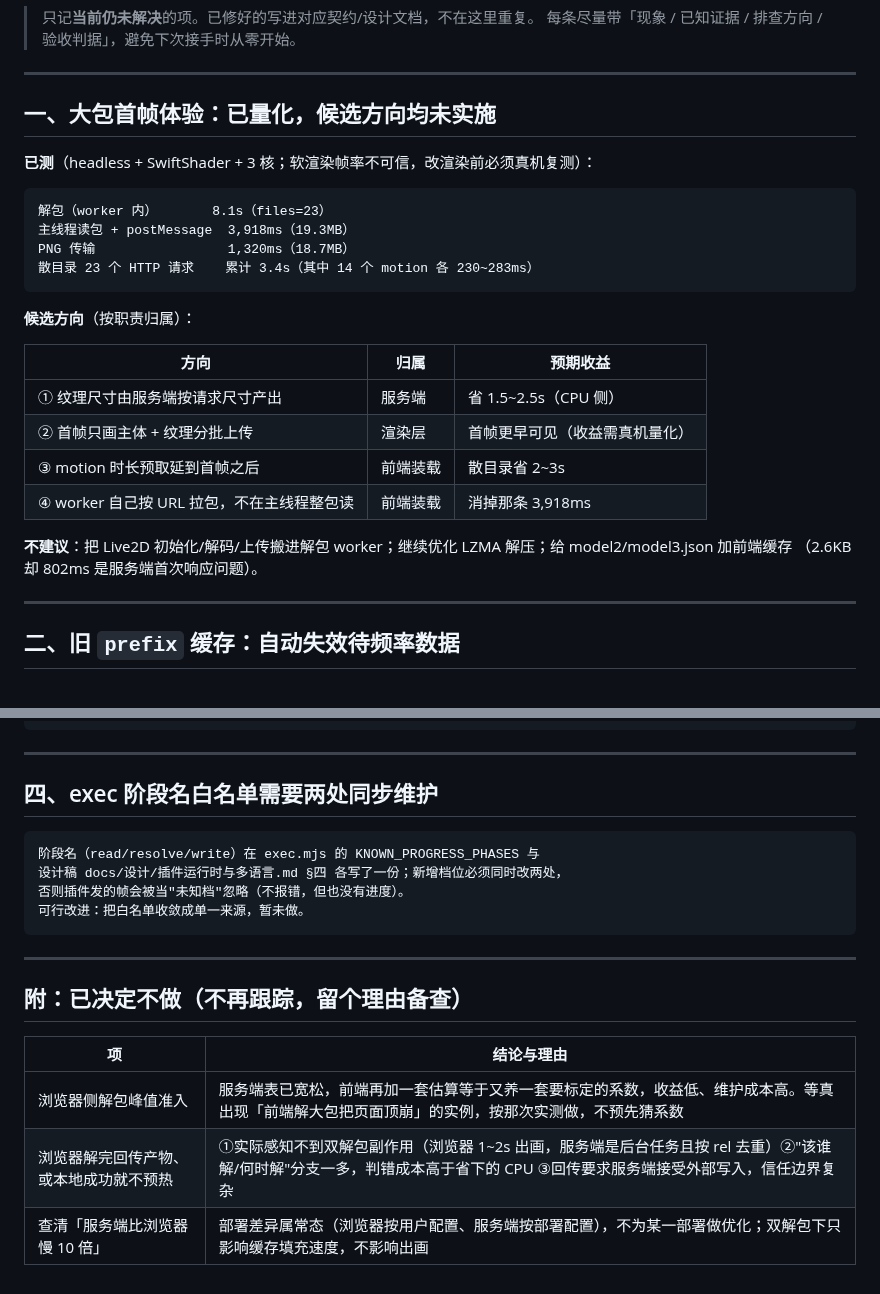
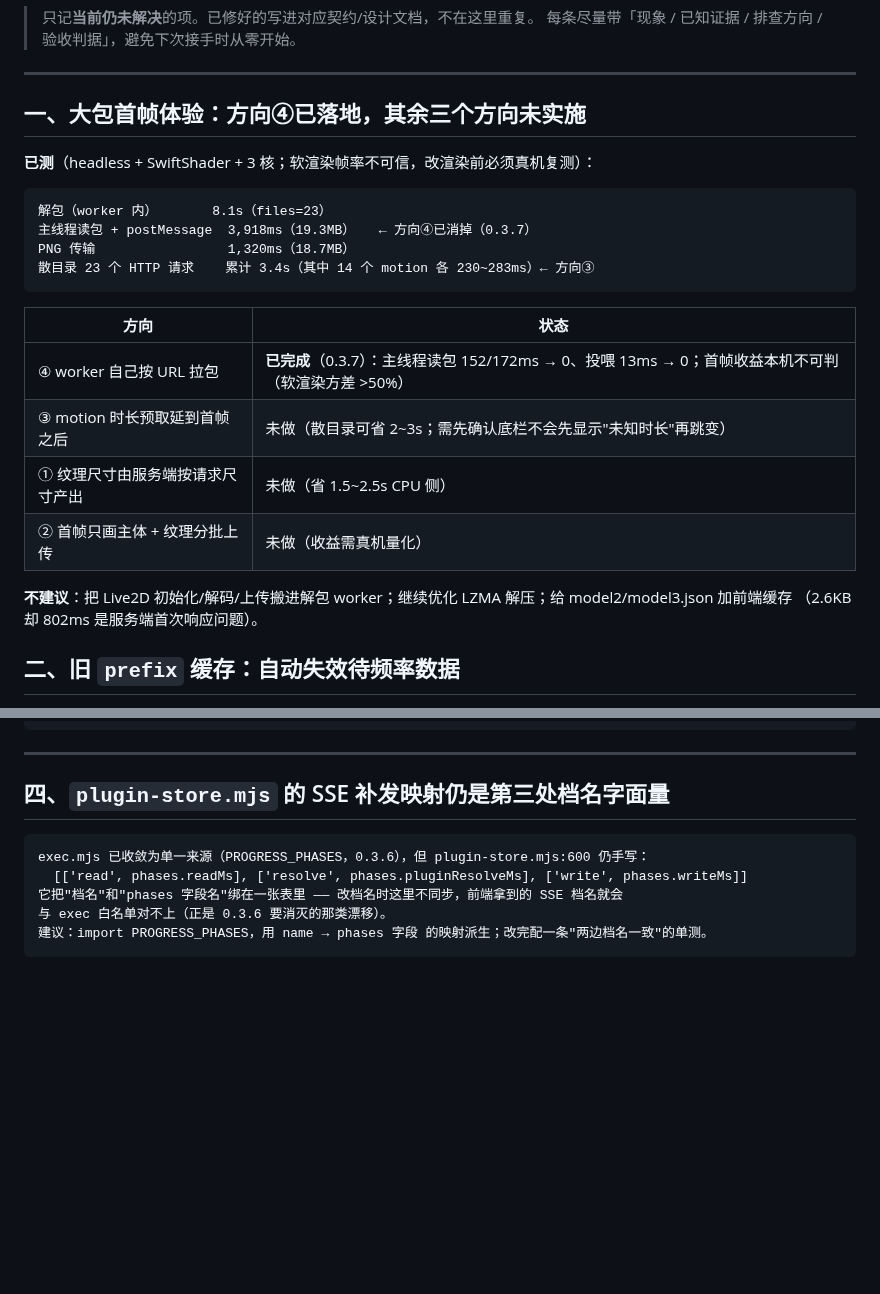
Before and after one commit to EIGHTfs/ModelStage, a Markdown page: docs/待办.md, 2 parts joined by grey strips. Drawn GitHub-style; blank space fills up the shorter version.

Commit message:
docs(待办): 更新第一、四条——方向④已完成，档名漂移收敛到剩一处
- 第一条（大包首帧）：方向④（worker 按 URL 拉包）标记完成（0.3.7，主线程读包 152/172ms → 0），
  保留 ③ motion 预取、① 服务端按尺寸产纹理、② 首帧只画主体三个未做项及其预期收益
- 第四条（档名漂移）：exec.mjs 已收敛为单一来源（0.3.6），改为记录仅剩的第三处——
  plugin-store.mjs:600 的 SSE 补发映射把"档名"与"phases 字段名"绑在手写表里，
  给出建议（import PROGRESS_PHASES 派生 + 一条两边档名一致的单测）

````diff
--- a/docs/待办.md
+++ b/docs/待办.md
@@ -5,30 +5,26 @@
 
 ---
 
-## 一、大包首帧体验：已量化，候选方向均未实施
+## 一、大包首帧体验：方向④已落地，其余三个方向未实施
 
 **已测**（headless + SwiftShader + 3 核；软渲染帧率不可信，改渲染前必须真机复测）：
 
 ```
 解包（worker 内）       8.1s（files=23）
-主线程读包 + postMessage  3,918ms（19.3MB）
+主线程读包 + postMessage  3,918ms（19.3MB）   ← 方向④已消掉（0.3.7）
 PNG 传输                 1,320ms（18.7MB）
-散目录 23 个 HTTP 请求    累计 3.4s（其中 14 个 motion 各 230~283ms）
+散目录 23 个 HTTP 请求    累计 3.4s（其中 14 个 motion 各 230~283ms）← 方向③
 ```
 
-**候选方向**（按职责归属）：
-
-| 方向 | 归属 | 预期收益 |
-|---|---|---|
-| ① 纹理尺寸由服务端按请求尺寸产出 | 服务端 | 省 1.5~2.5s（CPU 侧） |
-| ② 首帧只画主体 + 纹理分批上传 | 渲染层 | 首帧更早可见（收益需真机量化） |
-| ③ motion 时长预取延到首帧之后 | 前端装载 | 散目录省 2~3s |
-| ④ worker 自己按 URL 拉包，不在主线程整包读 | 前端装载 | 消掉那条 3,918ms |
+| 方向 | 状态 |
+|---|---|
+| ④ worker 自己按 URL 拉包 | **已完成**（0.3.7）：主线程读包 152/172ms → 0、投喂 13ms → 0；首帧收益本机不可判（软渲染方差 >50%） |
+| ③ motion 时长预取延到首帧之后 | 未做（散目录可省 2~3s；需先确认底栏不会先显示"未知时长"再跳变） |
+| ① 纹理尺寸由服务端按请求尺寸产出 | 未做（省 1.5~2.5s CPU 侧） |
+| ② 首帧只画主体 + 纹理分批上传 | 未做（收益需真机量化） |
 
 **不建议**：把 Live2D 初始化/解码/上传搬进解包 worker；继续优化 LZMA 解压；给 model2/model3.json 加前端缓存
 （2.6KB 却 802ms 是服务端首次响应问题）。
-
----
 
 ## 二、旧 `prefix` 缓存：自动失效待频率数据
 
@@ -53,21 +49,12 @@ PNG 传输                 1,320ms（18.7MB）
 
 ---
 
-## 四、exec 阶段名白名单需要两处同步维护
+## 四、`plugin-store.mjs` 的 SSE 补发映射仍是第三处档名字面量
 
 ```
-阶段名（read/resolve/write）在 exec.mjs 的 KNOWN_PROGRESS_PHASES 与
-设计稿 docs/设计/插件运行时与多语言.md §四 各写了一份；新增档位必须同时改两处，
-否则插件发的帧会被当"未知档"忽略（不报错，但也没有进度）。
-可行改进：把白名单收敛成单一来源，暂未做。
+exec.mjs 已收敛为单一来源（PROGRESS_PHASES，0.3.6），但 plugin-store.mjs:600 仍手写：
+  [['read', phases.readMs], ['resolve', phases.pluginResolveMs], ['write', phases.writeMs]]
+它把"档名"和"phases 字段名"绑在一张表里 —— 改档名时这里不同步，前端拿到的 SSE 档名就会
+与 exec 白名单对不上（正是 0.3.6 要消灭的那类漂移）。
+建议：import PROGRESS_PHASES，用 name → phases 字段 的映射派生；改完配一条"两边档名一致"的单测。
 ```
-
----
-
-## 附：已决定不做（不再跟踪，留个理由备查）
-
-| 项 | 结论与理由 |
-|---|---|
-| 浏览器侧解包峰值准入 | 服务端表已宽松，前端再加一套估算等于又养一套要标定的系数，收益低、维护成本高。等真出现「前端解大包把页面顶崩」的实例，按那次实测做，不预先猜系数 |
-| 浏览器解完回传产物、或本地成功就不预热 | ①实际感知不到双解包副作用（浏览器 1~2s 出画，服务端是后台任务且按 rel 去重）②"该谁解/何时解"分支一多，判错成本高于省下的 CPU ③回传要求服务端接受外部写入，信任边界复杂 |
-| 查清「服务端比浏览器慢 10 倍」 | 部署差异属常态（浏览器按用户配置、服务端按部署配置），不为某一部署做优化；双解包下只影响缓存填充速度，不影响出画 |
````
